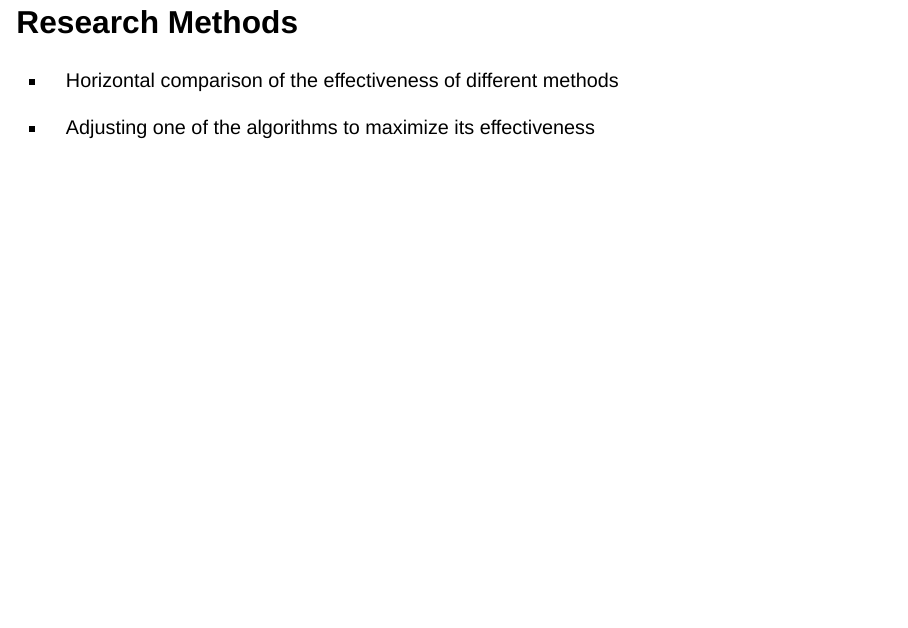
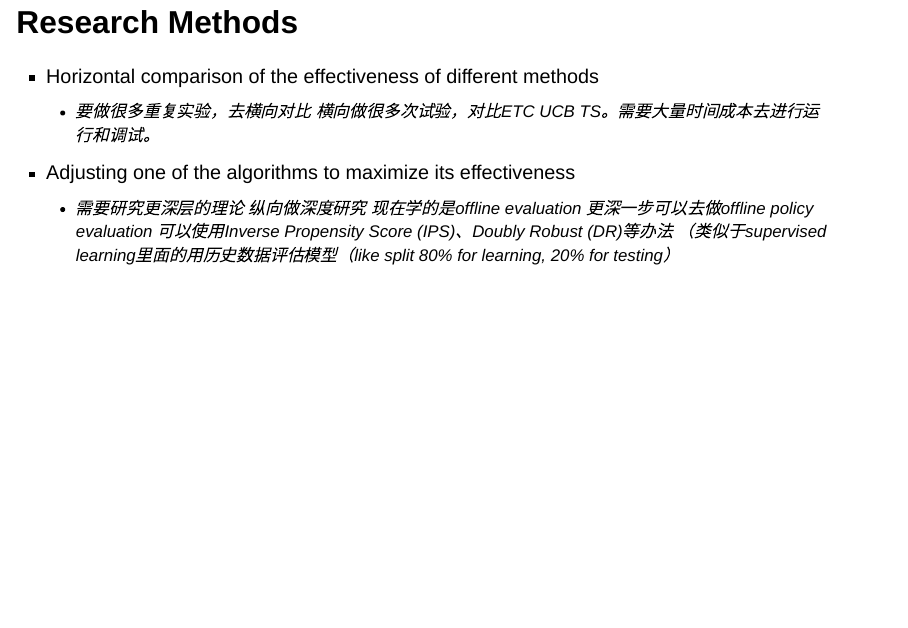
Before and after one commit to Genieeett/CSOY-502009_G4, a Quarto document (qmd_test.qmd): page 6 of 6. Rendered offline with R 4.5, knitr and Pandoc in place of Quarto, with nearby package versions; drawn as Slidy slides in place of the format the file asks for.

Commit message:
research methods added

```diff
--- a/qmd_test.qmd
+++ b/qmd_test.qmd
@@ -53,5 +53,13 @@ Choose one of the following:
 ## Research Methods
 
 - Horizontal comparison of the effectiveness of different methods
+    - 要做很多重复实验，去横向对比
+横向做很多次试验，对比ETC UCB TS。需要大量时间成本去进行运行和调试。
 
 - Adjusting one of the algorithms to maximize its effectiveness
+    - 需要研究更深层的理论
+纵向做深度研究
+现在学的是offline evaluation
+更深一步可以去做offline policy evaluation
+可以使用Inverse Propensity Score (IPS)、Doubly Robust (DR)等办法
+（类似于supervised learning里面的用历史数据评估模型（like split 80% for learning, 20% for testing）
```
